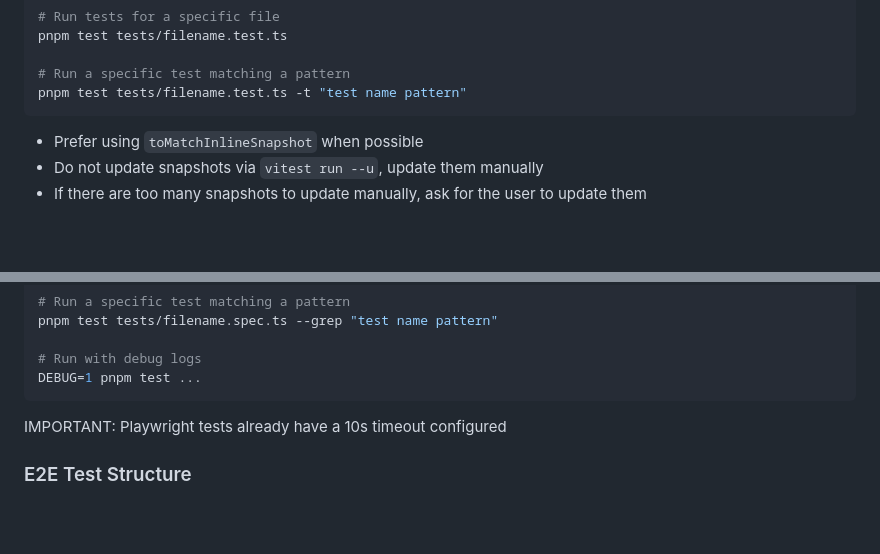
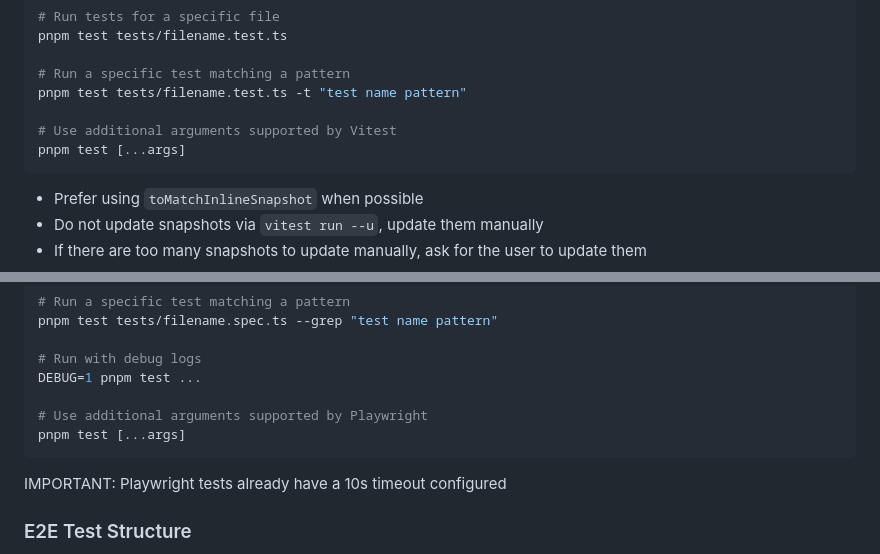
Before and after one commit to lucasols/vindur, a Markdown page: CLAUDE.md, 2 parts joined by grey strips. GitHub-like rendering; blank space fills up the shorter version.

Commit message:
Enhance CLAUDE.md with additional test command options for Vitest and Playwright
- Added instructions for using additional arguments with Vitest and Playwright test commands.
- Improved clarity of test execution documentation.

````diff
--- a/CLAUDE.md
+++ b/CLAUDE.md
@@ -123,6 +123,9 @@ pnpm test tests/filename.test.ts
 
 # Run a specific test matching a pattern
 pnpm test tests/filename.test.ts -t "test name pattern"
+
+# Use additional arguments supported by Vitest
+pnpm test [...args]
 ```
 
 - Prefer using `toMatchInlineSnapshot` when possible
@@ -144,6 +147,9 @@ pnpm test tests/filename.spec.ts --grep "test name pattern"
 
 # Run with debug logs
 DEBUG=1 pnpm test ...
+
+# Use additional arguments supported by Playwright
+pnpm test [...args]
 ```
 
 IMPORTANT: Playwright tests already have a 10s timeout configured
````
